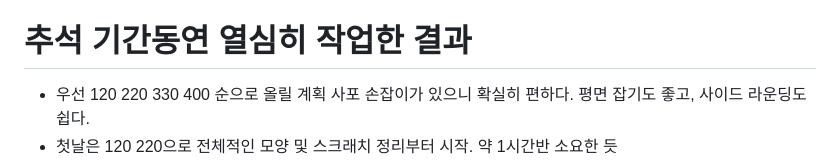
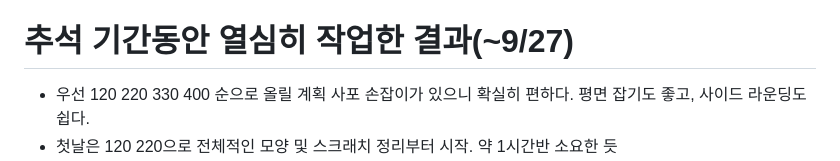
Before and after one commit to eggjpai-eng/GitBlog, a Markdown page: content/Interests/2026_0920.md, the part around the change. Rendered like a GitHub page.

Commit message:
vault backup: 2026-09-27 14:38:25

```diff
--- a/content/Interests/2026_0920.md
+++ b/content/Interests/2026_0920.md
@@ -18,7 +18,7 @@ tags:
 - 구매 중. 지금 구매하면 아슬아슬하게 추석전 배송물량으로 들어올 듯. 추석때 마저 갈아야 겠다.
 - 사포 한장이 70원꼴이어서 사포용 손잡이와 함께 대충 만원이 되게 여러 장 구매. 실질적으로는 400~600번 정도까지 쓸 듯
 
-# 추석 기간동연 열심히 작업한 결과
+# 추석 기간동안 열심히 작업한 결과(~9/27)
 - 우선 120 220 330 400 순으로 올릴 계획 사포 손잡이가 있으니 확실히 편하다. 평면 잡기도 좋고, 사이드 라운딩도 쉽다.
 - 첫날은 120 220으로 전체적인 모양 및 스크래치 정리부터 시작. 약 1시간반 소요한 듯
 - 다음에는 작업할 시간이 없어 며칠 방치. 그 후 330 400을 진행. 300번대 부터는 스크레치를 지우는 작업이기에, 손에 힘을 거의 안주고 해야 함. 그리고 나무가루를 중간중간 열심히 털어줘야 하고
```
